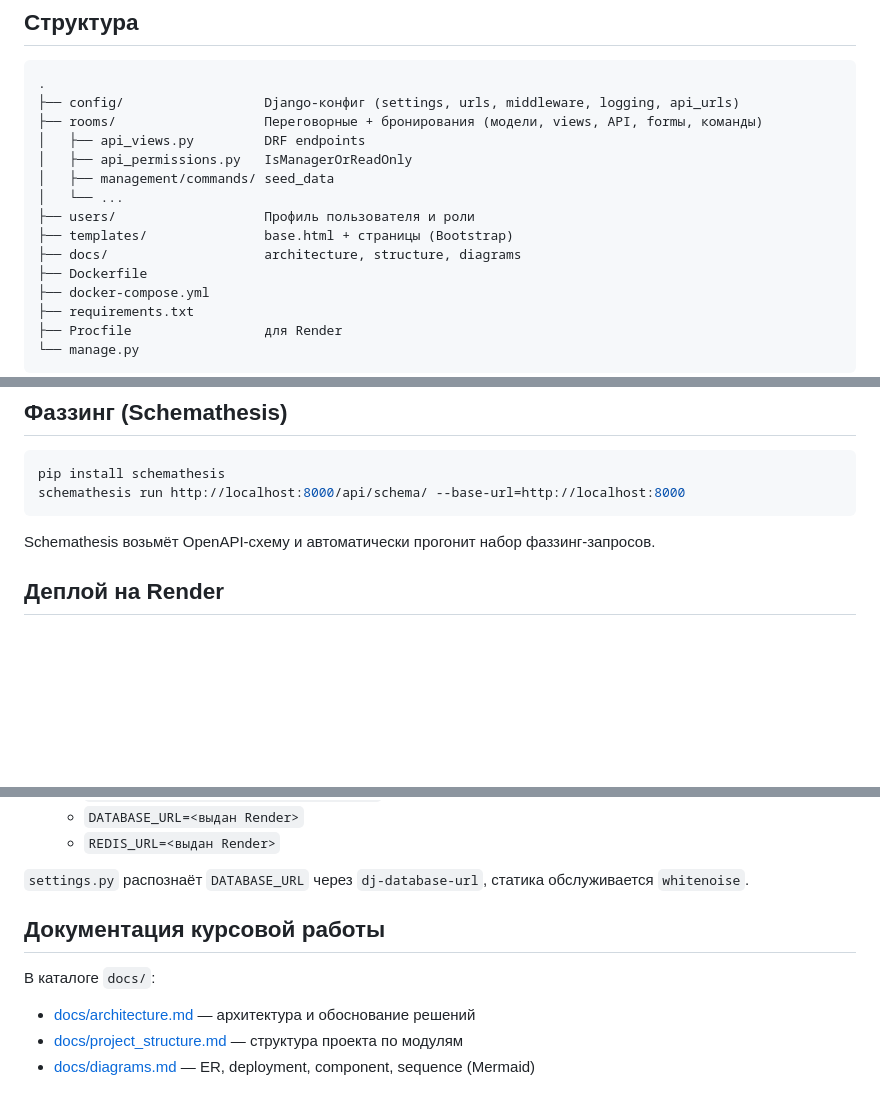
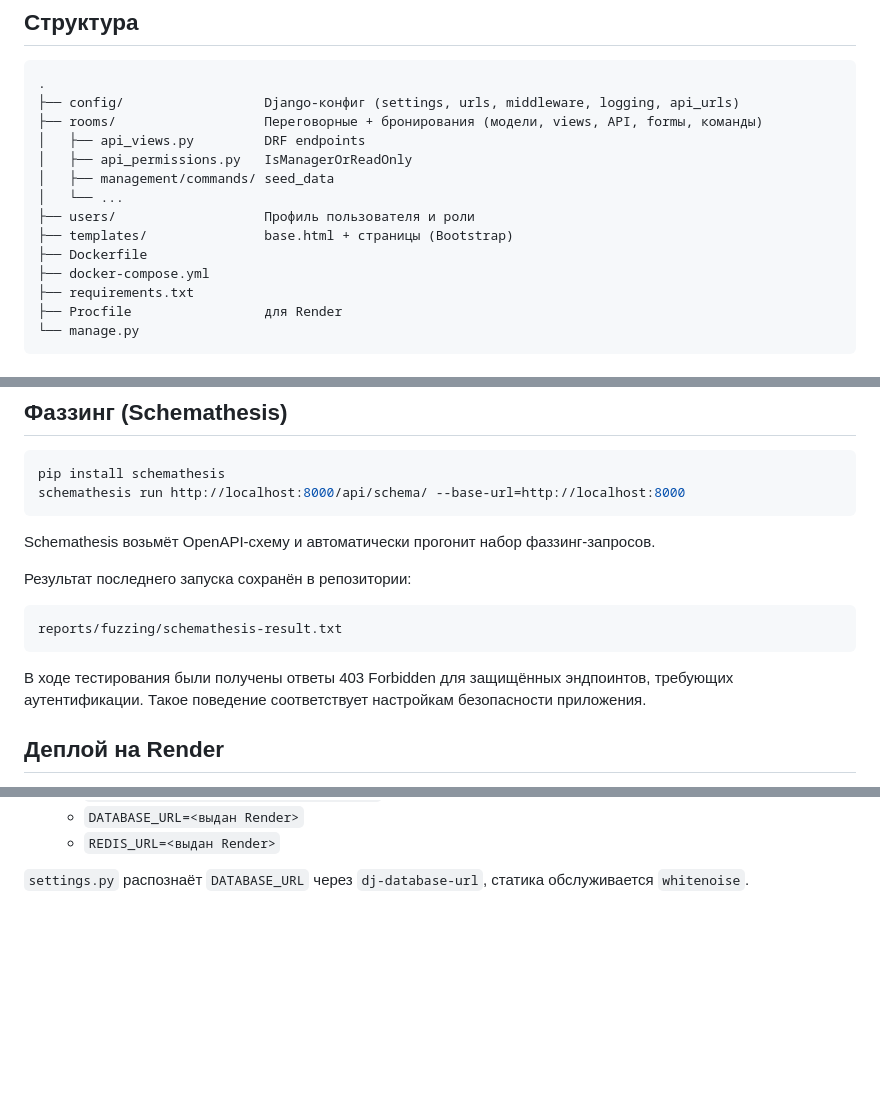
Before and after one commit to gerkulesov35/coworking-booking-service, a Markdown page: README.md, 3 parts joined by grey strips. GitHub-like rendering; blank space fills up the shorter version.

Commit message:
fix review comments

````diff
--- a/README.md
+++ b/README.md
@@ -22,7 +22,6 @@
 │   └── ...
 ├── users/                   Профиль пользователя и роли
 ├── templates/               base.html + страницы (Bootstrap)
-├── docs/                    architecture, structure, diagrams
 ├── Dockerfile
 ├── docker-compose.yml
 ├── requirements.txt
@@ -94,6 +93,14 @@ schemathesis run http://localhost:8000/api/schema/ --base-url=http://localhost:8
 
 Schemathesis возьмёт OpenAPI-схему и автоматически прогонит набор фаззинг-запросов.
 
+Результат последнего запуска сохранён в репозитории:
+
+```text
+reports/fuzzing/schemathesis-result.txt
+```
+
+В ходе тестирования были получены ответы 403 Forbidden для защищённых эндпоинтов, требующих аутентификации. Такое поведение соответствует настройкам безопасности приложения.
+
 ## Деплой на Render
 
 1. Создать в Render новый Web Service из этого репозитория.
@@ -108,10 +115,3 @@ Schemathesis возьмёт OpenAPI-схему и автоматически п
    - `REDIS_URL=<выдан Render>`
 
 `settings.py` распознаёт `DATABASE_URL` через `dj-database-url`, статика обслуживается `whitenoise`.
-
-## Документация курсовой работы
-
-В каталоге `docs/`:
-- [docs/architecture.md](docs/architecture.md) — архитектура и обоснование решений
-- [docs/project_structure.md](docs/project_structure.md) — структура проекта по модулям
-- [docs/diagrams.md](docs/diagrams.md) — ER, deployment, component, sequence (Mermaid)
````
